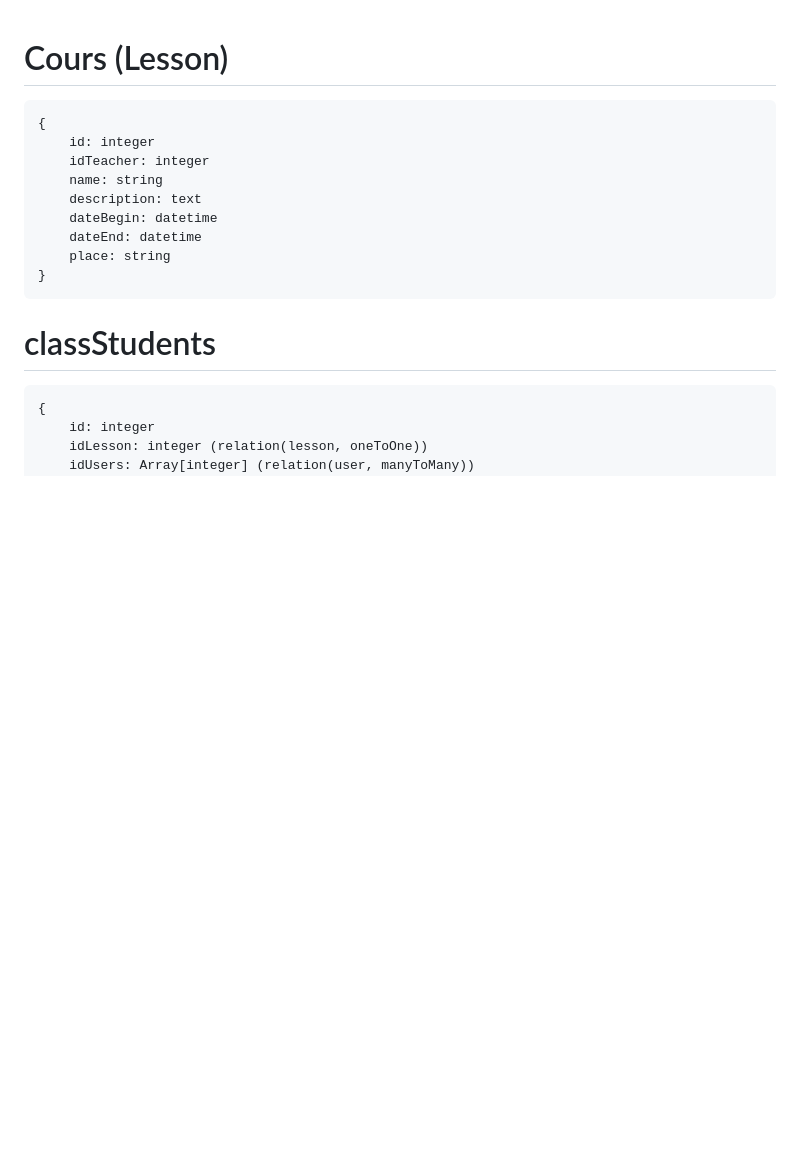
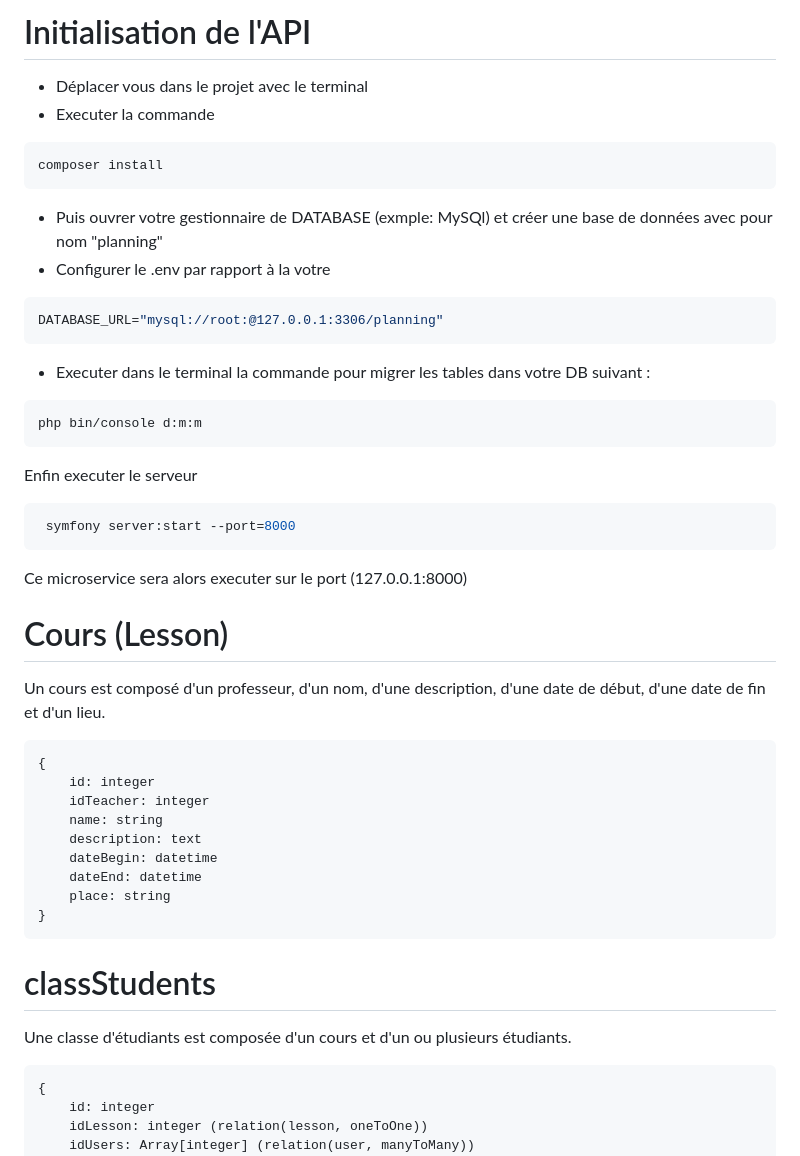
Before and after one commit to LQ-Wylp/GestionPlanning_API, a Markdown page: README.markdown, the part around the change. GitHub-like rendering; blank space fills up the shorter version.

````diff
--- a/README.markdown
+++ b/README.markdown
@@ -1,4 +1,33 @@
+# Initialisation de l'API
+- Déplacer vous dans le projet avec le terminal
+- Executer la commande
+
+```sh
+composer install
+```
+
+- Puis ouvrer votre gestionnaire de DATABASE (exmple: MySQl) et créer une base de données avec pour nom "planning"
+- Configurer le .env par rapport à la votre
+
+```sh
+DATABASE_URL="mysql://root:@127.0.0.1:3306/planning"
+```
+
+- Executer dans le terminal la commande pour migrer les tables dans votre DB suivant :
+
+```sh
+php bin/console d:m:m
+```
+
+Enfin executer le serveur
+```sh
+ symfony server:start --port=8000
+```
+
+Ce microservice sera alors executer sur le port (127.0.0.1:8000)
+
 # Cours (Lesson)
+Un cours est composé d'un professeur, d'un nom, d'une description, d'une date de début, d'une date de fin et d'un lieu.
 ```
 {
     id: integer
@@ -11,6 +40,7 @@
 }
 ```
 # classStudents
+Une classe d'étudiants est composée d'un cours et d'un ou plusieurs étudiants.
 ```
 {
     id: integer
````
